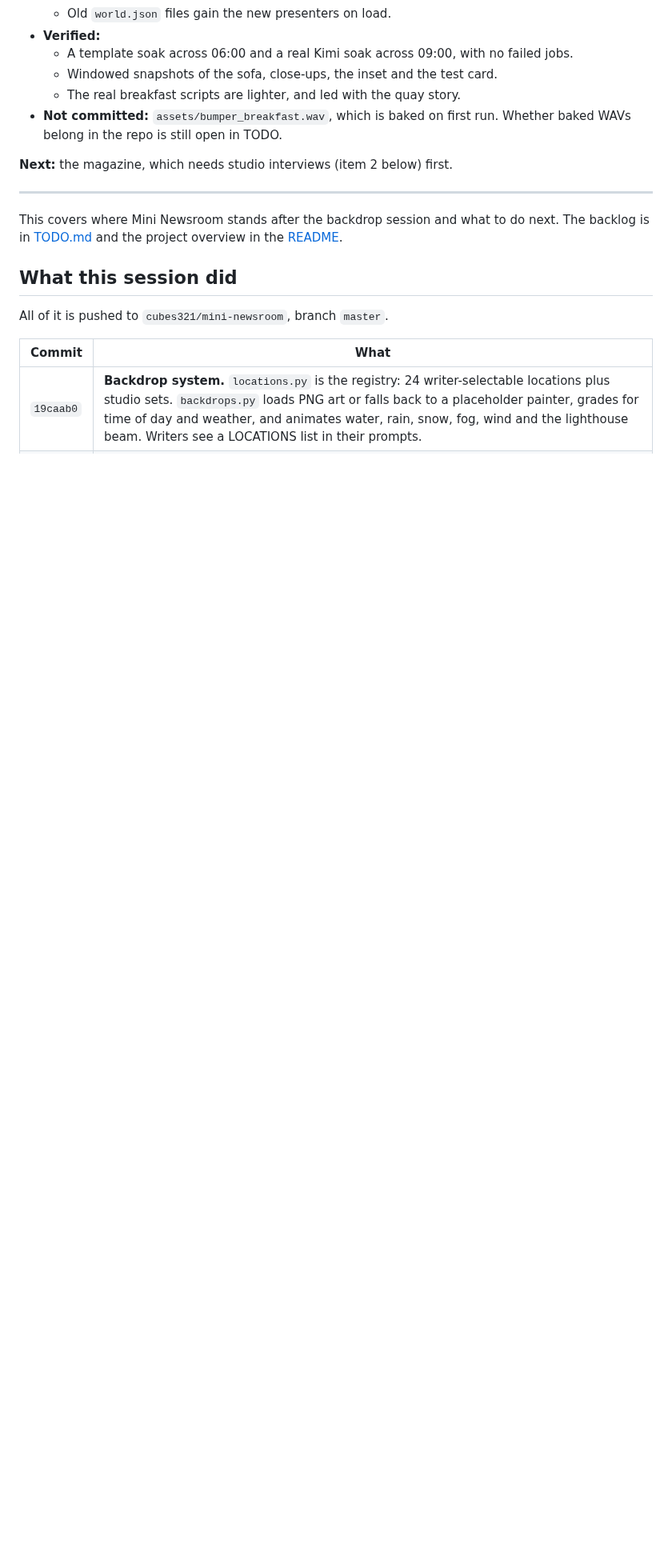
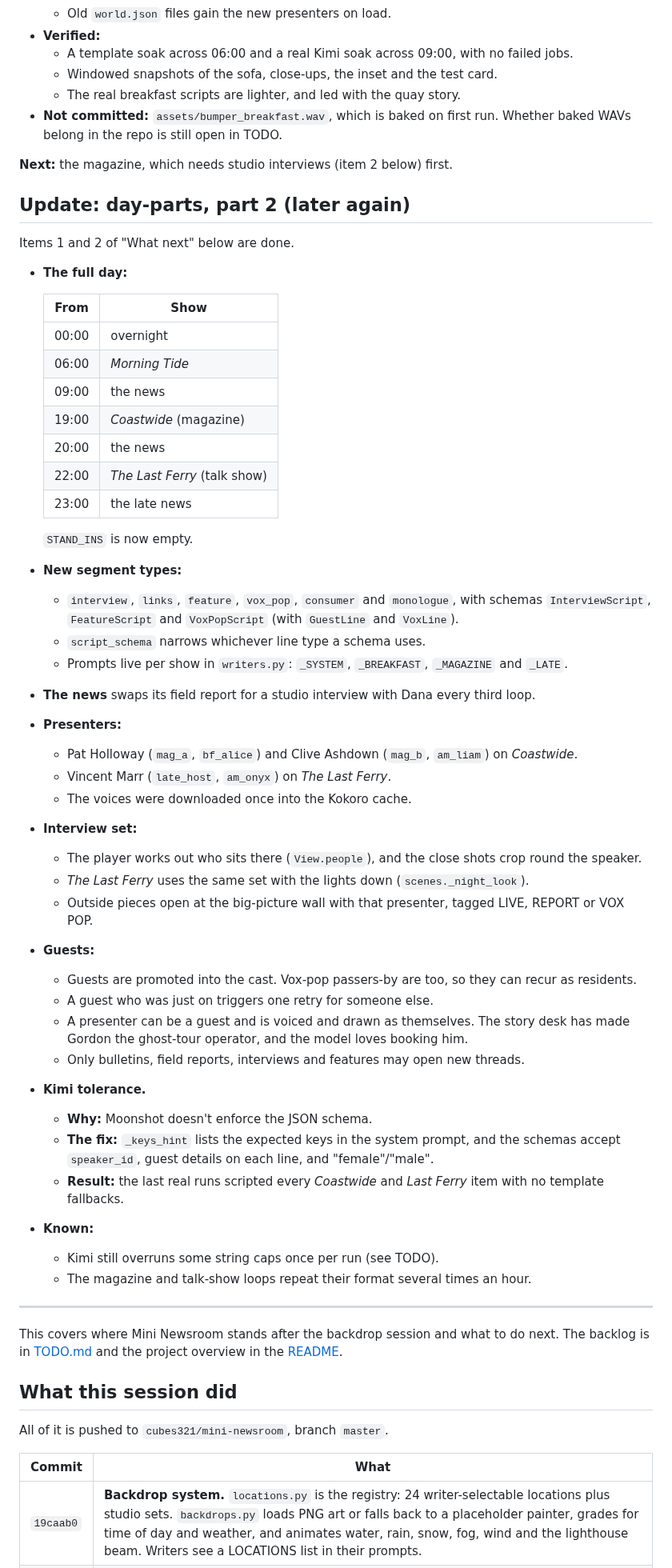
Before and after one commit to cubes321/mini-newsroom, a Markdown page: docs/HANDOVER.md, the part around the change. Shown at 80% size. Rendered like a GitHub page; blank space fills up the shorter version.

```diff
--- a/docs/HANDOVER.md
+++ b/docs/HANDOVER.md
@@ -30,6 +30,49 @@ Item 1 of "What next" below is half done: the schedule and the breakfast show.
 - **Not committed:** `assets/bumper_breakfast.wav`, which is baked on first run. Whether baked WAVs belong in the repo is still open in TODO.
 
 **Next:** the magazine, which needs studio interviews (item 2 below) first.
+
+## Update: day-parts, part 2 (later again)
+
+Items 1 and 2 of "What next" below are done.
+
+- **The full day:**
+
+  | From | Show |
+  |---|---|
+  | 00:00 | overnight |
+  | 06:00 | *Morning Tide* |
+  | 09:00 | the news |
+  | 19:00 | *Coastwide* (magazine) |
+  | 20:00 | the news |
+  | 22:00 | *The Last Ferry* (talk show) |
+  | 23:00 | the late news |
+
+  `STAND_INS` is now empty.
+- **New segment types:**
+  - `interview`, `links`, `feature`, `vox_pop`, `consumer` and `monologue`, with schemas `InterviewScript`, `FeatureScript` and `VoxPopScript` (with `GuestLine` and `VoxLine`).
+  - `script_schema` narrows whichever line type a schema uses.
+  - Prompts live per show in `writers.py`: `_SYSTEM`, `_BREAKFAST`, `_MAGAZINE` and `_LATE`.
+- **The news** swaps its field report for a studio interview with Dana every third loop.
+- **Presenters:**
+  - Pat Holloway (`mag_a`, `bf_alice`) and Clive Ashdown (`mag_b`, `am_liam`) on *Coastwide*.
+  - Vincent Marr (`late_host`, `am_onyx`) on *The Last Ferry*.
+  - The voices were downloaded once into the Kokoro cache.
+- **Interview set:**
+  - The player works out who sits there (`View.people`), and the close shots crop round the speaker.
+  - *The Last Ferry* uses the same set with the lights down (`scenes._night_look`).
+  - Outside pieces open at the big-picture wall with that presenter, tagged LIVE, REPORT or VOX POP.
+- **Guests:**
+  - Guests are promoted into the cast. Vox-pop passers-by are too, so they can recur as residents.
+  - A guest who was just on triggers one retry for someone else.
+  - A presenter can be a guest and is voiced and drawn as themselves. The story desk has made Gordon the ghost-tour operator, and the model loves booking him.
+  - Only bulletins, field reports, interviews and features may open new threads.
+- **Kimi tolerance.**
+  - **Why:** Moonshot doesn't enforce the JSON schema.
+  - **The fix:** `_keys_hint` lists the expected keys in the system prompt, and the schemas accept `speaker_id`, guest details on each line, and "female"/"male".
+  - **Result:** the last real runs scripted every *Coastwide* and *Last Ferry* item with no template fallbacks.
+- **Known:**
+  - Kimi still overruns some string caps once per run (see TODO).
+  - The magazine and talk-show loops repeat their format several times an hour.
 
 ---
 
```
Also changed, not shown: README.md (+25 -13 lines), TODO.md (+20 -8 lines), docs/screenshots/late.png (added), docs/screenshots/magazine.png (added), 12 other files.
